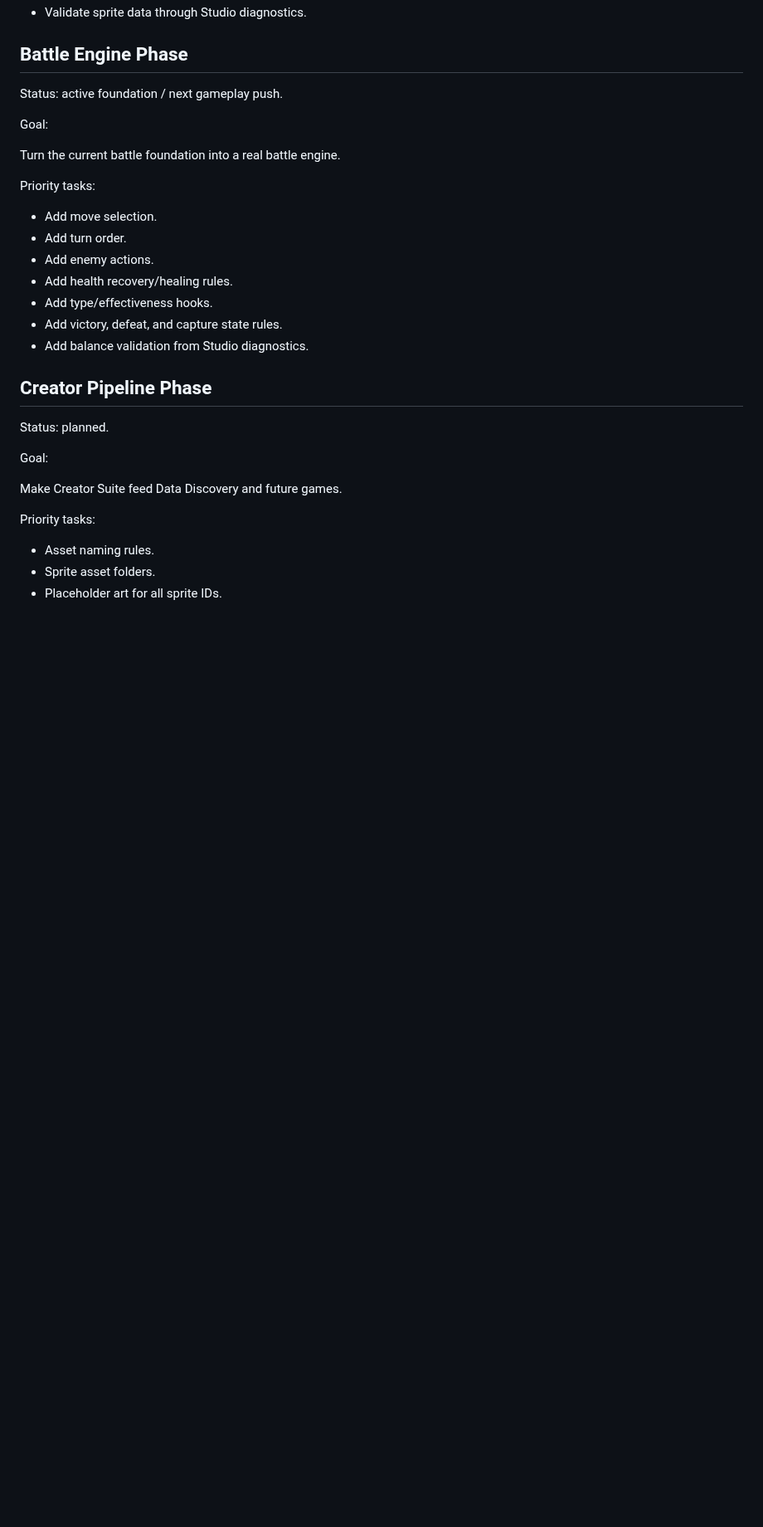
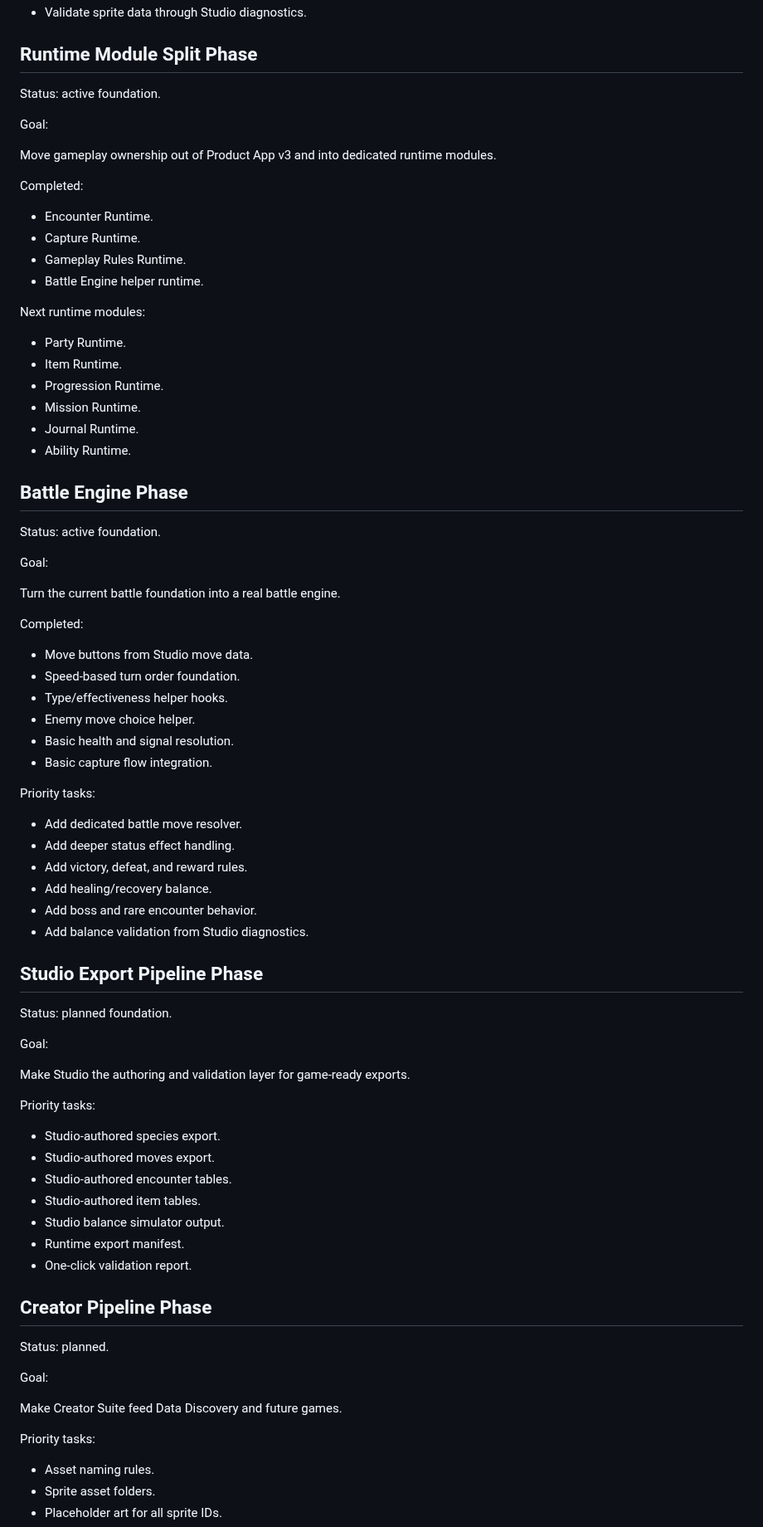
Before and after one commit to voltanlabs/voltanlabs.github.io, a Markdown page: ROADMAP.md, the part around one of its changes. Shown at 83% size. Rendered like a GitHub page; blank space fills up the shorter version.

```diff
--- a/ROADMAP.md
+++ b/ROADMAP.md
@@ -157,22 +195,72 @@ Priority tasks:
 - Validate sprite data through Studio diagnostics.
+
+## Runtime Module Split Phase
+
+Status: active foundation.
+
+Goal:
+
+Move gameplay ownership out of Product App v3 and into dedicated runtime modules.
+
+Completed:
+
+- Encounter Runtime.
+- Capture Runtime.
+- Gameplay Rules Runtime.
+- Battle Engine helper runtime.
+
+Next runtime modules:
+
+- Party Runtime.
+- Item Runtime.
+- Progression Runtime.
+- Mission Runtime.
+- Journal Runtime.
+- Ability Runtime.
 
 ## Battle Engine Phase
 
-Status: active foundation / next gameplay push.
+Status: active foundation.
 
 Goal:
 
 Turn the current battle foundation into a real battle engine.
 
+Completed:
+
+- Move buttons from Studio move data.
+- Speed-based turn order foundation.
+- Type/effectiveness helper hooks.
+- Enemy move choice helper.
+- Basic health and signal resolution.
+- Basic capture flow integration.
+
 Priority tasks:
 
-- Add move selection.
-- Add turn order.
-- Add enemy actions.
-- Add health recovery/healing rules.
-- Add type/effectiveness hooks.
-- Add victory, defeat, and capture state rules.
+- Add dedicated battle move resolver.
+- Add deeper status effect handling.
+- Add victory, defeat, and reward rules.
+- Add healing/recovery balance.
+- Add boss and rare encounter behavior.
 - Add balance validation from Studio diagnostics.
+
+## Studio Export Pipeline Phase
+
+Status: planned foundation.
+
+Goal:
+
+Make Studio the authoring and validation layer for game-ready exports.
+
+Priority tasks:
+
+- Studio-authored species export.
+- Studio-authored moves export.
+- Studio-authored encounter tables.
+- Studio-authored item tables.
+- Studio balance simulator output.
+- Runtime export manifest.
+- One-click validation report.
 
 ## Creator Pipeline Phase
 
```
Also changed, not shown: other parts of ROADMAP.md (+62 -24 lines).
